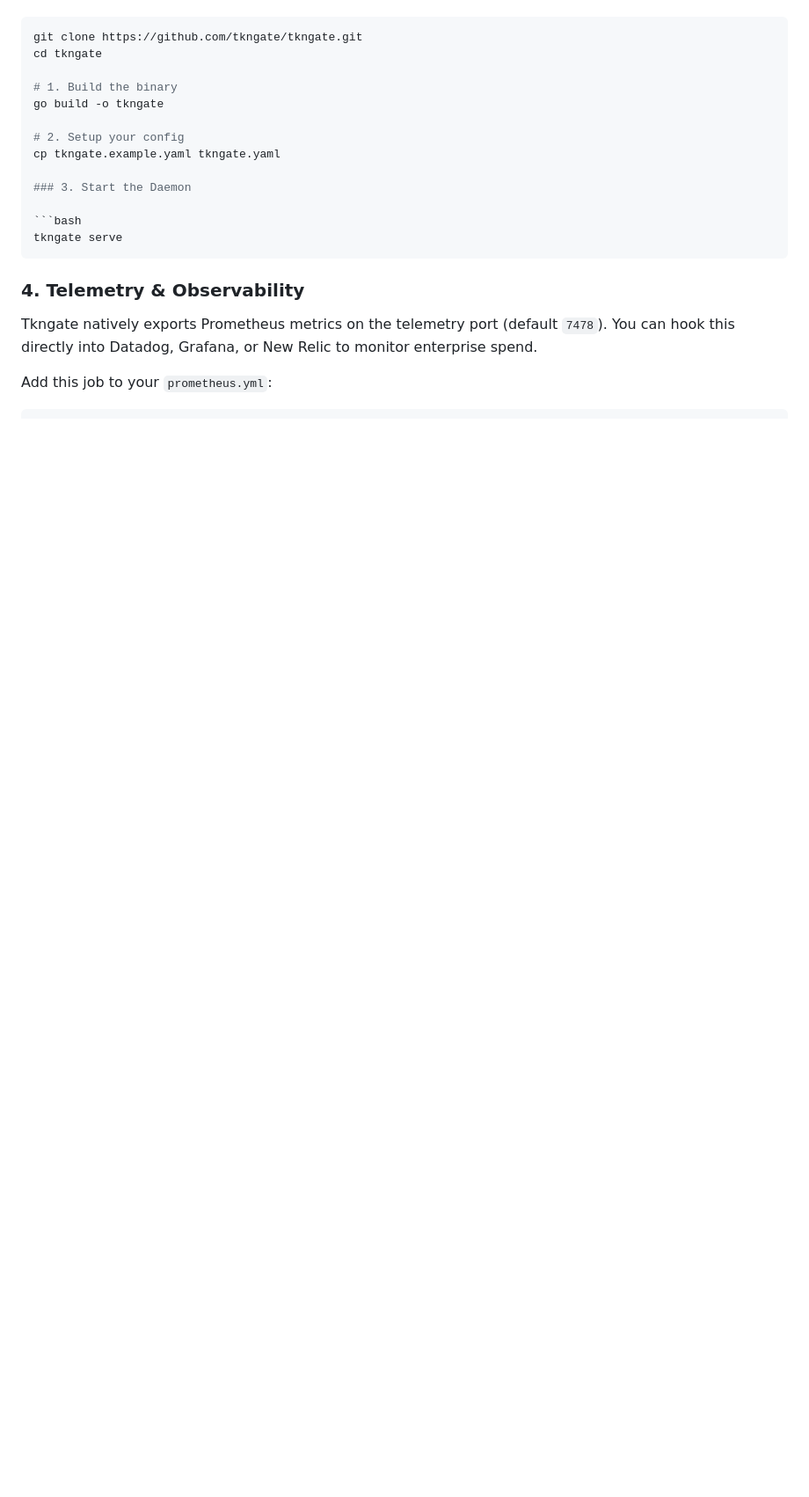
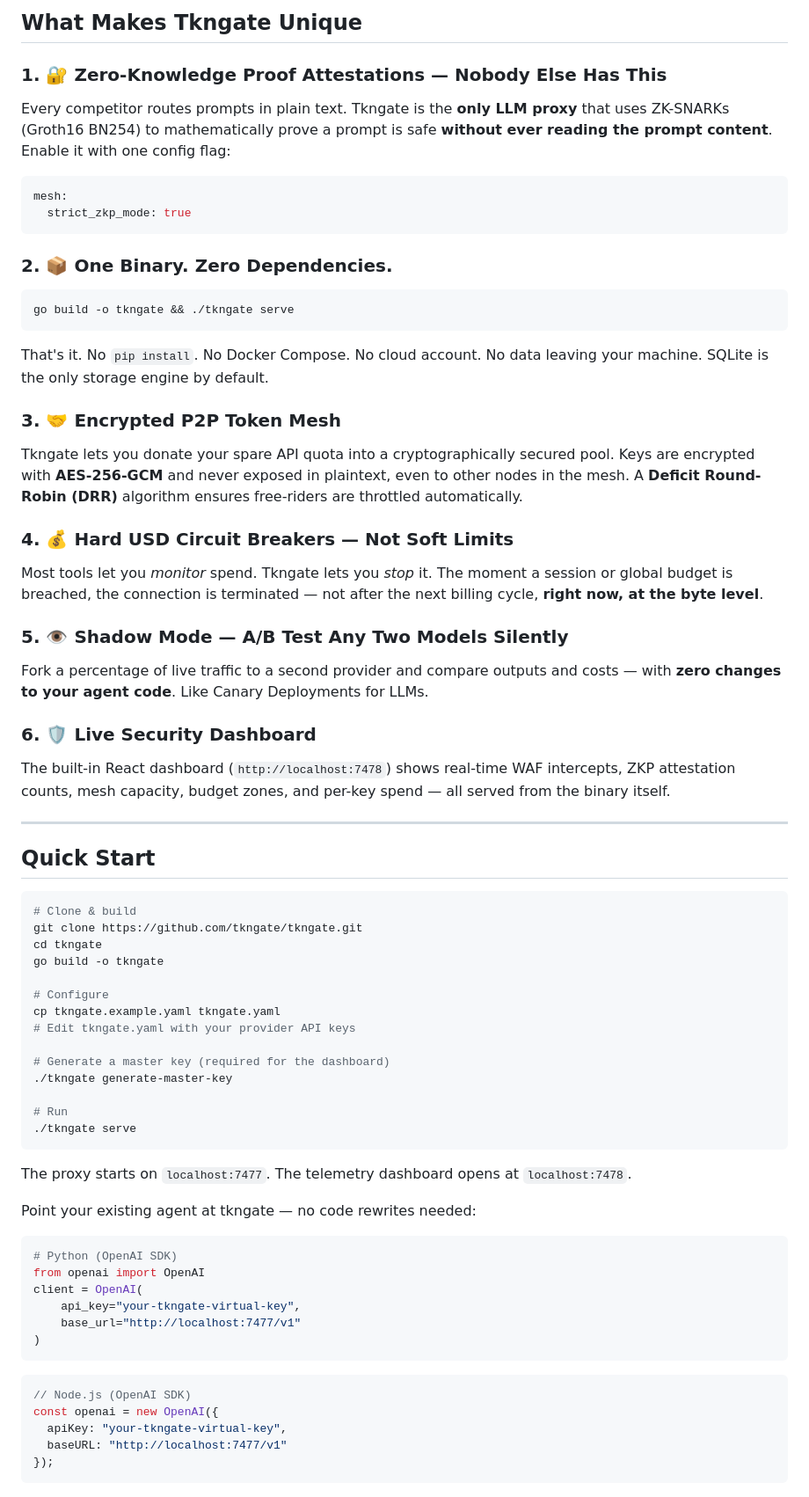
Before and after one commit to tkngate/tkngate, a Markdown page: README.md, the part around one of its changes. Shown at 88% size. Rendered like a GitHub page; blank space fills up the shorter version.

````diff
--- a/README.md
+++ b/README.md
@@ -42,22 +67,69 @@ Tkngate is a single binary with zero external dependencies (no Redis or Postgres
+## What Makes Tkngate Unique
+
+### 1. 🔐 Zero-Knowledge Proof Attestations — Nobody Else Has This
+Every competitor routes prompts in plain text. Tkngate is the **only LLM proxy** that uses ZK-SNARKs (Groth16 BN254) to mathematically prove a prompt is safe **without ever reading the prompt content**. Enable it with one config flag:
+```yaml
+mesh:
+  strict_zkp_mode: true
+```
+
+### 2. 📦 One Binary. Zero Dependencies.
+```bash
+go build -o tkngate && ./tkngate serve
+```
+That's it. No `pip install`. No Docker Compose. No cloud account. No data leaving your machine. SQLite is the only storage engine by default.
+
+### 3. 🤝 Encrypted P2P Token Mesh
+Tkngate lets you donate your spare API quota into a cryptographically secured pool. Keys are encrypted with **AES-256-GCM** and never exposed in plaintext, even to other nodes in the mesh. A **Deficit Round-Robin (DRR)** algorithm ensures free-riders are throttled automatically.
+
+### 4. 💰 Hard USD Circuit Breakers — Not Soft Limits
+Most tools let you *monitor* spend. Tkngate lets you *stop* it. The moment a session or global budget is breached, the connection is terminated — not after the next billing cycle, **right now, at the byte level**.
+
+### 5. 👁️ Shadow Mode — A/B Test Any Two Models Silently
+Fork a percentage of live traffic to a second provider and compare outputs and costs — with **zero changes to your agent code**. Like Canary Deployments for LLMs.
+
+### 6. 🛡️ Live Security Dashboard
+The built-in React dashboard (`http://localhost:7478`) shows real-time WAF intercepts, ZKP attestation counts, mesh capacity, budget zones, and per-key spend — all served from the binary itself.
+
+---
+
+## Quick Start
 
 ```bash
+# Clone & build
 git clone https://github.com/tkngate/tkngate.git
 cd tkngate
-
-# 1. Build the binary
 go build -o tkngate
 
-# 2. Setup your config
+# Configure
 cp tkngate.example.yaml tkngate.yaml
+# Edit tkngate.yaml with your provider API keys
 
-### 3. Start the Daemon
+# Generate a master key (required for the dashboard)
+./tkngate generate-master-key
 
-```bash
-tkngate serve
+# Run
+./tkngate serve
 ```
 
-### 4. Telemetry & Observability
+The proxy starts on `localhost:7477`. The telemetry dashboard opens at `localhost:7478`.
 
-Tkngate natively exports Prometheus metrics on the telemetry port (default `7478`). You can hook this directly into Datadog, Grafana, or New Relic to monitor enterprise spend.
+Point your existing agent at tkngate — no code rewrites needed:
 
-Add this job to your `prometheus.yml`:
+```python
+# Python (OpenAI SDK)
+from openai import OpenAI
+client = OpenAI(
+    api_key="your-tkngate-virtual-key",
+    base_url="http://localhost:7477/v1"
+)
+```
+
+```javascript
+// Node.js (OpenAI SDK)
+const openai = new OpenAI({
+  apiKey: "your-tkngate-virtual-key",
+  baseURL: "http://localhost:7477/v1"
+});
+```
+
````
Also changed, not shown: other parts of README.md (+78 -43 lines).
